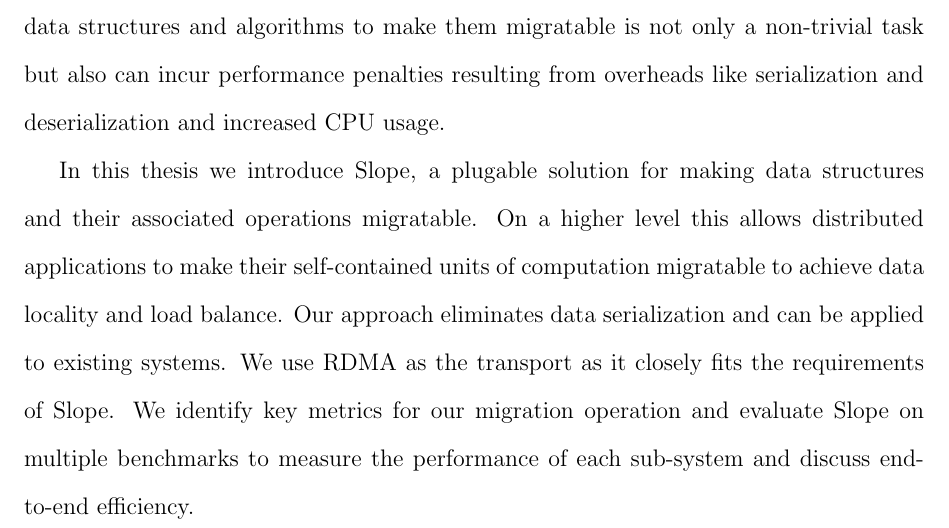
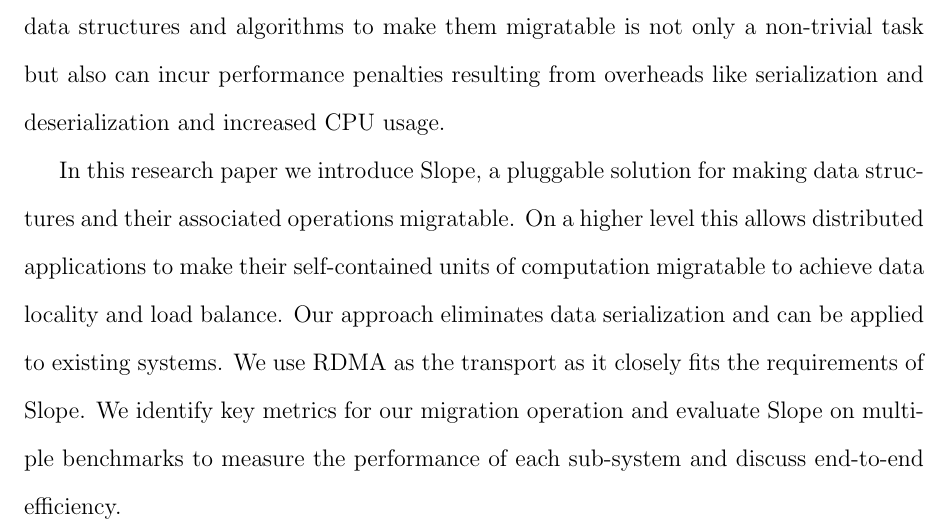
Before and after one commit to farnasirim/slope, a LaTeX thesis (doc/thesis.tex, which reads doc/ut-thesis.cls): part of page 2 of 74, cut so that both start at the same text. Compiled offline with pdfLaTeX.

Commit message:
Update "thesis" to say research paper instead

```diff
--- a/doc/thesis.tex
+++ b/doc/thesis.tex
@@ -216,7 +216,7 @@
     performance penalties resulting from overheads like serialization and
     deserialization and increased CPU usage.
 
-    In this thesis we introduce Slope, a plugable solution for making
+    In this research paper we introduce Slope, a pluggable solution for making
     data~structures and their associated operations migratable. On a higher
     level this allows distributed applications to make their self-contained
     units of computation migratable to achieve data locality and load balance.
--- a/doc/ut-thesis.cls
+++ b/doc/ut-thesis.cls
@@ -556,7 +556,7 @@
       {\@author}\\
       \vfill
       \vfill
-      A thesis submitted in conformity with the requirements\\
+      A research paper submitted in conformity with the requirements\\
       for the degree of {\@degree}\\
       Graduate Department of {\@department}\\
       University of Toronto\\
```
